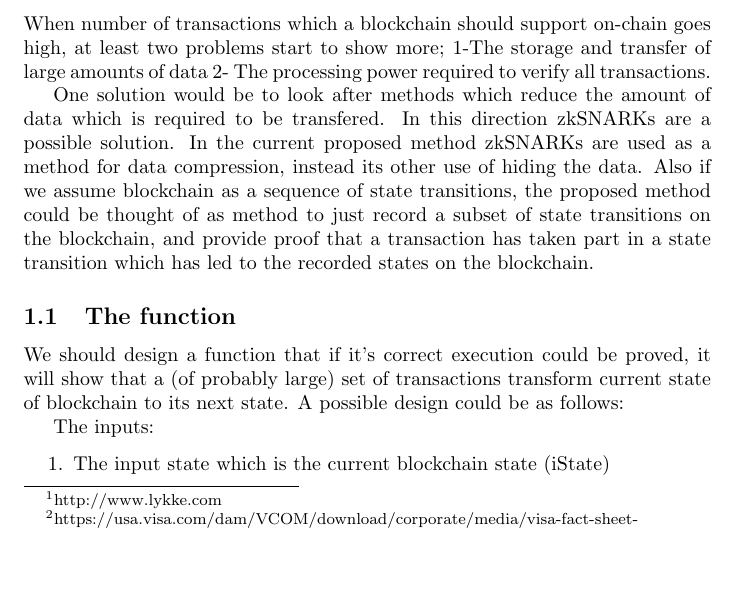
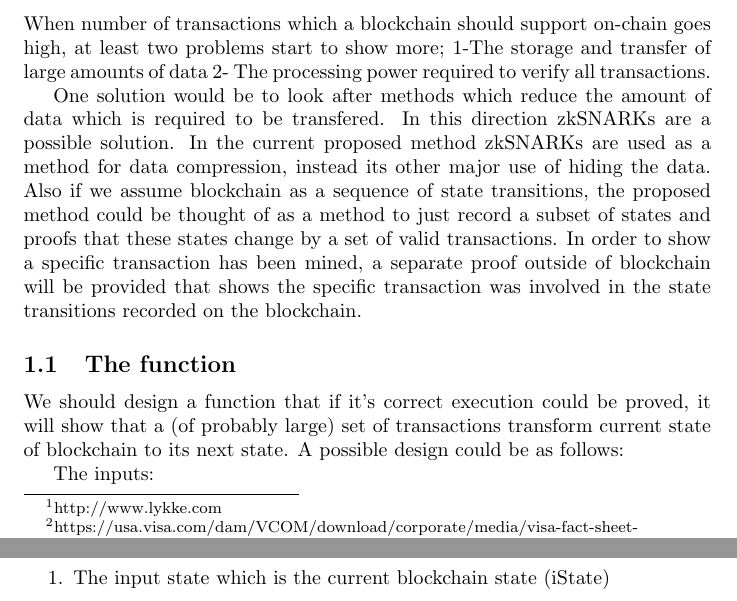
Before and after one commit to bijakatlykkex/HighCapacityBlockchain, a LaTeX paper (Design/HighCapacityBlockchain.tex): part of page 1 of 5 before the commit and two parts of pages 1 and 2 of 5 after it, the two joined at a grey line, cut so that both start at the same text, the shorter picture padded with empty space. Compiled offline with LaTeX, dvips and Ghostscript.

Commit message:
More clear introduction section.

```diff
--- a/Design/HighCapacityBlockchain.tex
+++ b/Design/HighCapacityBlockchain.tex
@@ -29,7 +29,7 @@
 \section{Introduction}
 When number of transactions which a blockchain should support on-chain goes high, at least two problems start to show more; 1-The storage and transfer of large amounts of data 2- The processing power required to verify all transactions.
 
-One solution would be to look after methods which reduce the amount of data which is required to be transfered. In this direction zkSNARKs are a possible solution. In the current proposed method zkSNARKs are used as a method for data compression, instead its other use of hiding the data. Also if we assume blockchain as a sequence of state transitions, the proposed method could be thought of as method to just record a subset of state transitions on the blockchain, and provide proof that a transaction has taken part in a state transition which has led to the recorded states on the blockchain.
+One solution would be to look after methods which reduce the amount of data which is required to be transfered. In this direction zkSNARKs are a possible solution. In the current proposed method zkSNARKs are used as a method for data compression, instead its other major use of hiding the data. Also if we assume blockchain as a sequence of state transitions, the proposed method could be thought of as a method to just record a subset of states and proofs that these states change by a set of valid transactions. In order to show a specific transaction has been mined, a separate proof outside of blockchain will be provided that shows the specific transaction was involved in the state transitions recorded on the blockchain.
 
 \subsection{The function}
 We should design a function that if it's correct execution could be proved, it will show that a (of probably large) set of transactions transform current state of  blockchain to its next state. A possible design could be as follows:
```
